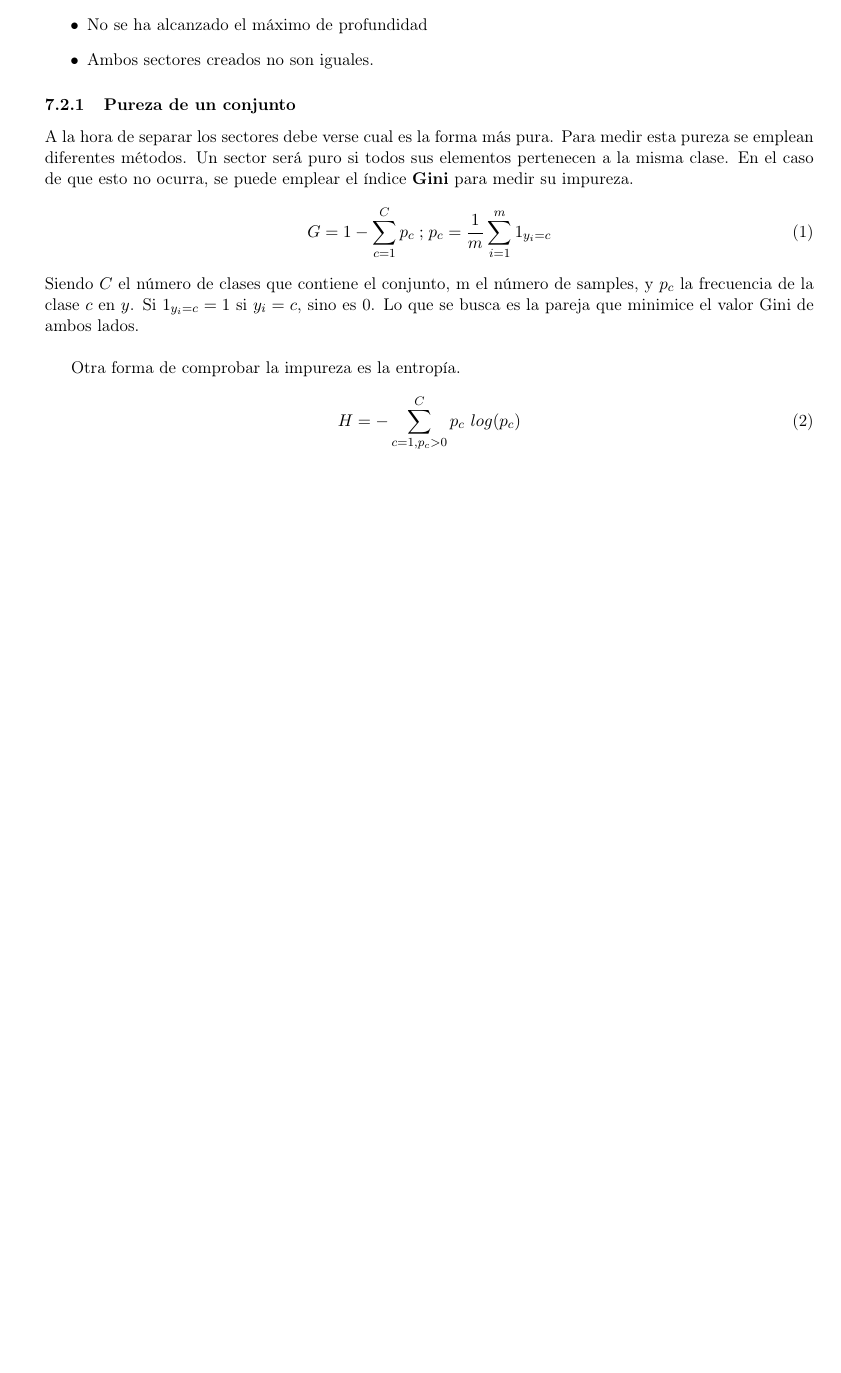
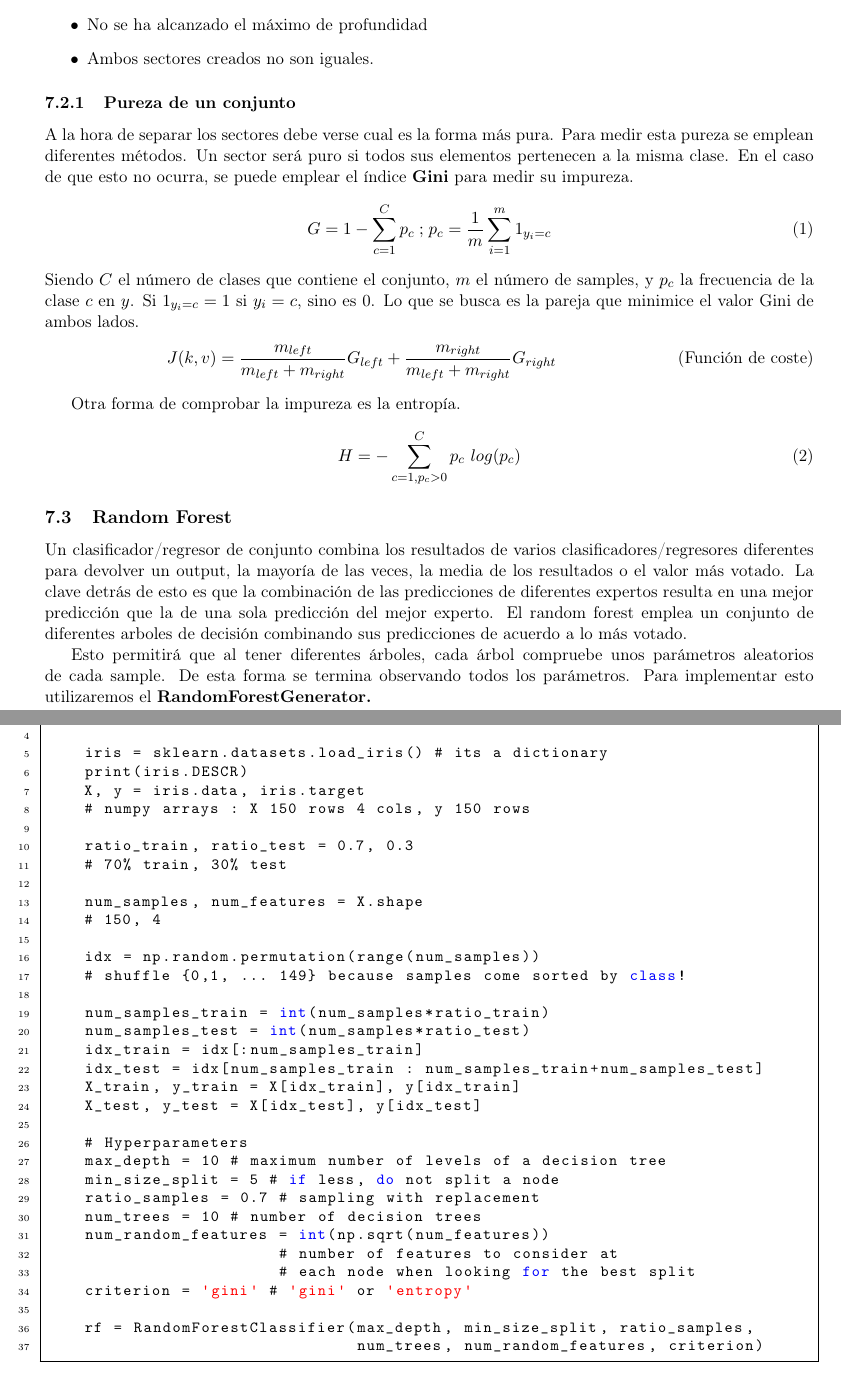
Before and after one commit to NIU1668300/MatCAD, a LaTeX document (POO/Notas Program.tex): part of page 9 of 9 before the commit and two parts of pages 9 and 10 of 10 after it, the two joined at a grey line, cut so that both start at the same text, the shorter picture padded with empty space. The pictures show the PDF file POO/Notas Program.pdf that the author committed with the source.

Commit message:
01-03-2023

```diff
--- a/POO/Notas Program.tex
+++ b/POO/Notas Program.tex
@@ -436,7 +436,8 @@
                 \begin{equation}
                     G = 1 - \sum_{c=1}^{C} p_c  \; {;} \;  p_c = \frac{1}{m} \sum_{i=1}^{m} 1_{y_i = c}
                 \end{equation}
-                Siendo $C$ el número de clases que contiene el conjunto, m el número de samples, y $p_c$ la frecuencia de la clase $c$ en $y$. Si $1_{y_i =  c} = 1$ si $y_i = c$, sino es 0. Lo que se busca es la pareja que minimice el valor Gini de ambos lados.\\
+                Siendo $C$ el número de clases que contiene el conjunto, $m$ el número de samples, y $p_c$ la frecuencia de la clase $c$ en $y$. Si $1_{y_i =  c} = 1$ si $y_i = c$, sino es 0. Lo que se busca es la pareja que minimice el valor Gini de ambos lados.
+                \[J(k,v) = \frac{m_{left}}{m_{left}+m_{right}} G_{left} + \frac{m_{right}}{m_{left}+m_{right}}G_{right} \tag{Función de coste}\]
 
                 Otra forma de comprobar la impureza es la entropía.
                 \begin{equation}
@@ -444,3 +445,8 @@
                  \end{equation}
             % subsubsection pureza_de_un_conjunto (end)
         % subsection decision_trees (end)
+        \subsection{Random Forest} % (fold)
+        \label{sub:random_forest}
+            Un clasificador/regresor de conjunto combina los resultados de varios clasificadores/regresores diferentes para devolver un output, la mayoría de las veces, la media de los resultados o el valor más votado. La clave detrás de esto es que la combinación de las predicciones de diferentes expertos resulta en una mejor predicción que la de una sola predicción del mejor experto. El random forest emplea un conjunto de diferentes arboles de decisión combinando sus predicciones de acuerdo a lo más votado.
+
+            Esto permitirá que al tener diferentes árboles, cada árbol compruebe unos parámetros aleatorios de cada sample. De esta forma se termina observando todos los parámetros. Para implementar esto utilizaremos el \textbf{RandomForestGenerator.}
@@ -447,3 +458,39 @@
+    iris = sklearn.datasets.load_iris() # its a dictionary
+    print(iris.DESCR)
+    X, y = iris.data, iris.target
+    # numpy arrays : X 150 rows 4 cols, y 150 rows
+
+    ratio_train, ratio_test = 0.7, 0.3
+    # 70% train, 30% test
+
+    num_samples, num_features = X.shape
+    # 150, 4
+
+    idx = np.random.permutation(range(num_samples))
+    # shuffle {0,1, ... 149} because samples come sorted by class!
+
+    num_samples_train = int(num_samples*ratio_train)
+    num_samples_test = int(num_samples*ratio_test)
+    idx_train = idx[:num_samples_train]
+    idx_test = idx[num_samples_train : num_samples_train+num_samples_test]
+    X_train, y_train = X[idx_train], y[idx_train]
+    X_test, y_test = X[idx_test], y[idx_test]
+
+    # Hyperparameters
+    max_depth = 10 # maximum number of levels of a decision tree
+    min_size_split = 5 # if less, do not split a node
+    ratio_samples = 0.7 # sampling with replacement
+    num_trees = 10 # number of decision trees
+    num_random_features = int(np.sqrt(num_features))
+                        # number of features to consider at
+                        # each node when looking for the best split
+    criterion = 'gini' # 'gini' or 'entropy'
+
+    rf = RandomForestClassifier(max_depth, min_size_split, ratio_samples,
+                                num_trees, num_random_features, criterion)
+            \end{lstlisting}
+
+        % subsection random_forest (end)
     % section random_forests (end)
 
 \end{document}
```
Also changed, not shown: POO/Notas Program.pdf, POO/Notas Program.tex (17 more changed lines), 5 other files.
